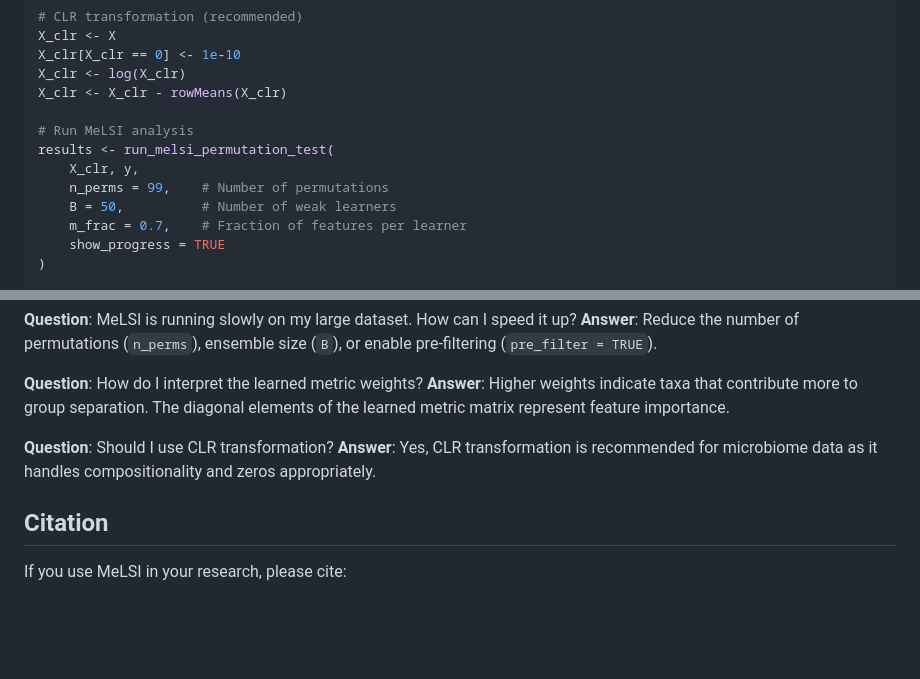
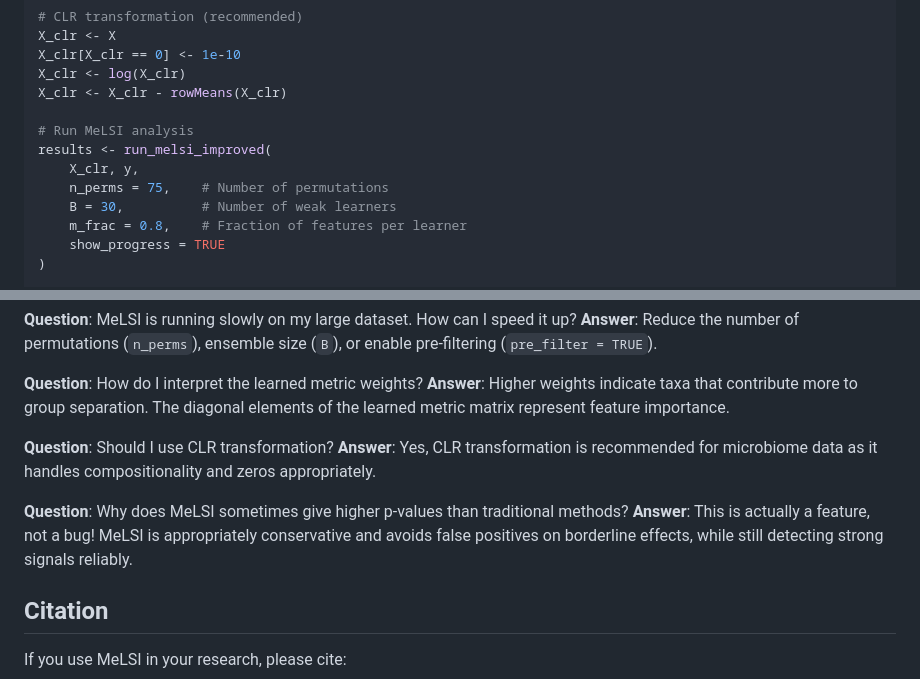
Before and after one commit to NathanBresette/MeLSI, a Markdown page: README.md, 2 parts joined by grey strips. GitHub-like rendering; blank space fills up the shorter version.

```diff
--- a/README.md
+++ b/README.md
@@ -151,11 +151,11 @@ X_clr <- log(X_clr)
 X_clr <- X_clr - rowMeans(X_clr)
 
 # Run MeLSI analysis
-results <- run_melsi_permutation_test(
+results <- run_melsi_improved(
     X_clr, y,
-    n_perms = 99,    # Number of permutations
-    B = 50,          # Number of weak learners
-    m_frac = 0.7,    # Fraction of features per learner
+    n_perms = 75,    # Number of permutations
+    B = 30,          # Number of weak learners
+    m_frac = 0.8,    # Fraction of features per learner
     show_progress = TRUE
 )
 
@@ -262,6 +262,9 @@ cat(sprintf("Significant: %s\n", ifelse(results$p_value < 0.05, "Yes", "No")))
 
 **Question**: Should I use CLR transformation?
 **Answer**: Yes, CLR transformation is recommended for microbiome data as it handles compositionality and zeros appropriately.
+
+**Question**: Why does MeLSI sometimes give higher p-values than traditional methods?
+**Answer**: This is actually a feature, not a bug! MeLSI is appropriately conservative and avoids false positives on borderline effects, while still detecting strong signals reliably.
 
 ## Citation
 
```
Also changed, not shown: other parts of README.md (+42 -42 lines).
